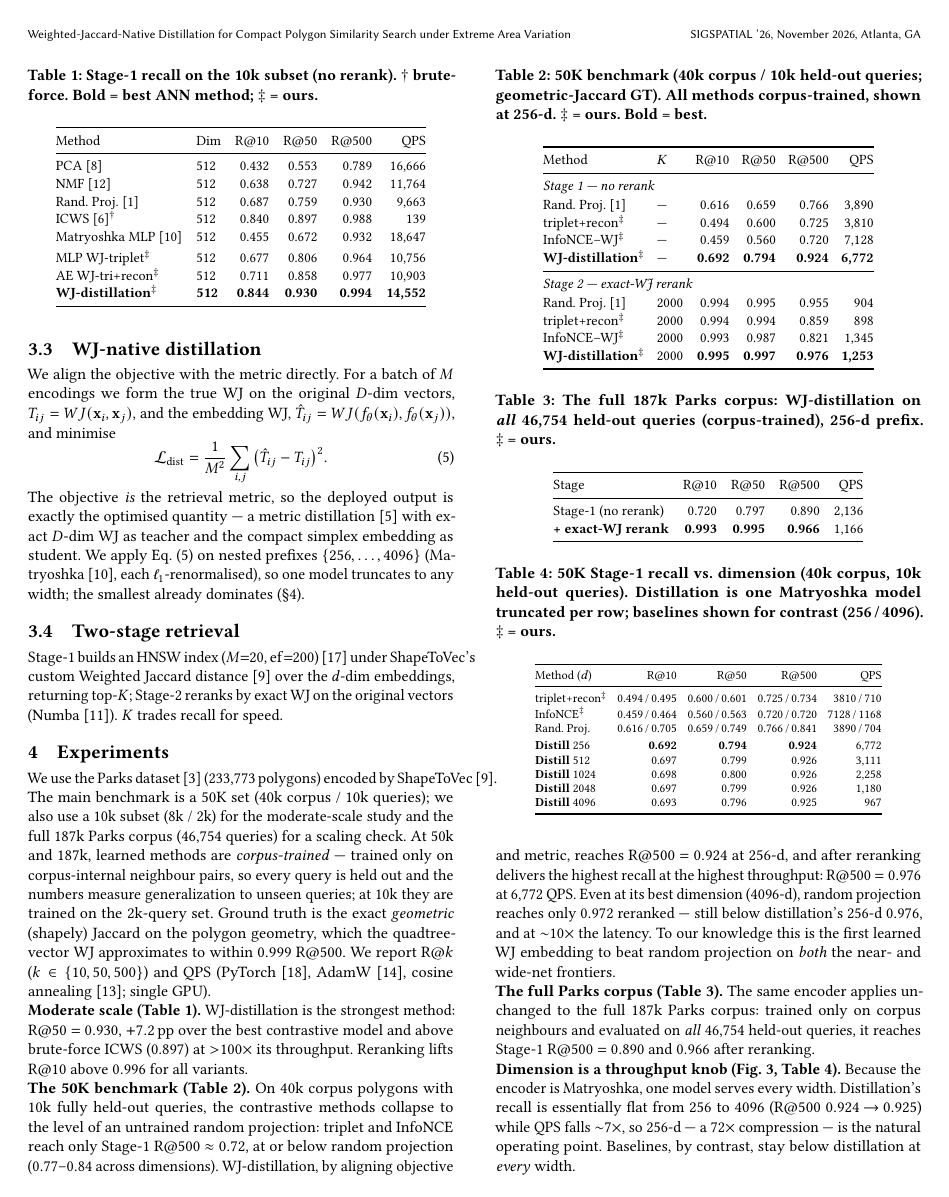
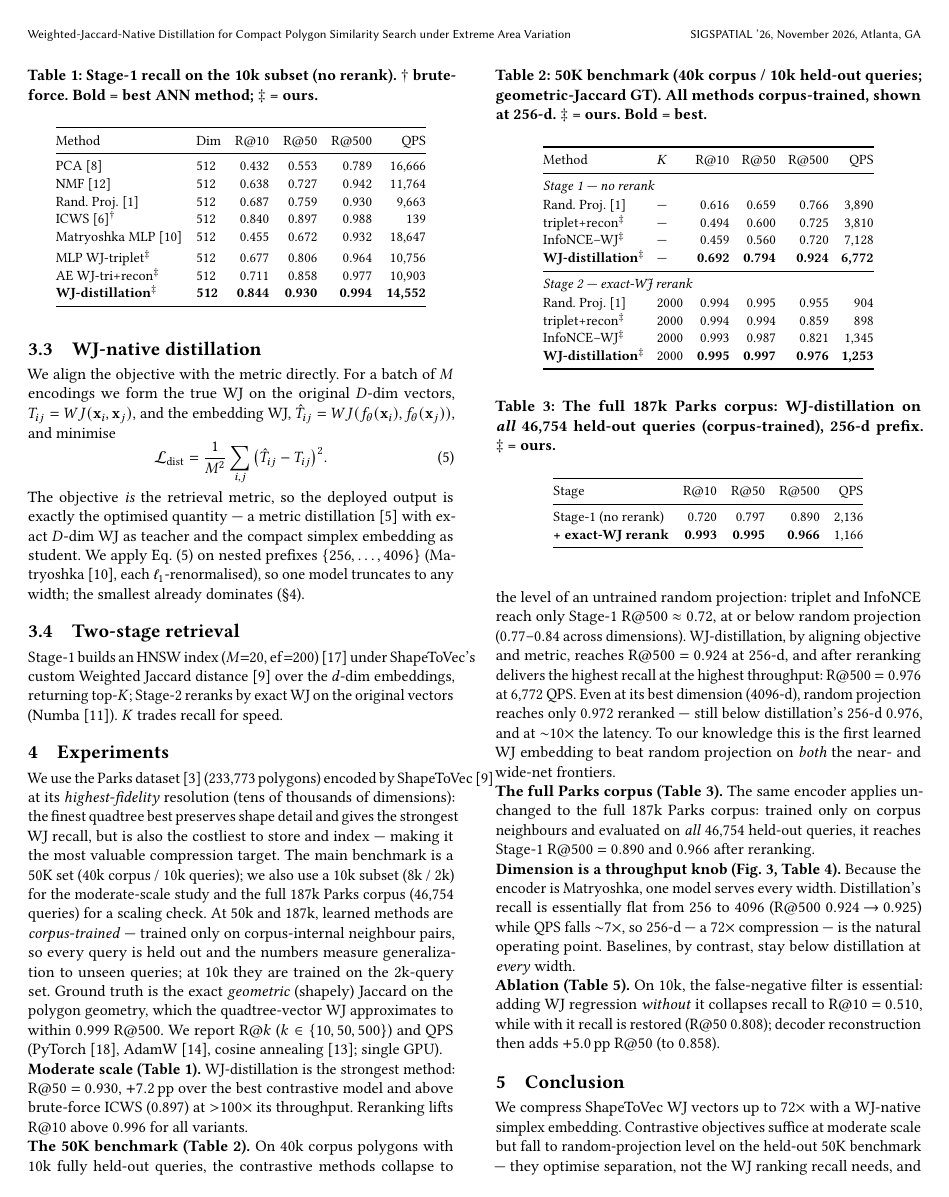
Before and after one commit to ruban-ai/polygon-ann-ml-embeddings, a LaTeX paper (paper/main_distill.tex): page 3 of 4. Compiled offline with pdfLaTeX.

Commit message:
auto: main_distill.tex

```diff
--- a/paper/main_distill.tex
+++ b/paper/main_distill.tex
@@ -277,7 +277,10 @@ embeddings, returning top-$K$; Stage-2 reranks by exact WJ on the original vecto
 \section{Experiments}
 \label{sec:exp}
 We use the Parks dataset~\cite{eldawy15} (233{,}773 polygons) encoded by
-ShapeToVec~\cite{shape2vec}. The main benchmark is a 50K set (40k corpus / 10k queries); we also use a 10k subset (8k / 2k) for the moderate-scale
+ShapeToVec~\cite{shape2vec} at its \emph{highest-fidelity} resolution (tens of
+thousands of dimensions): the finest quadtree best preserves shape detail and gives
+the strongest WJ recall, but is also the costliest to store and index --- making it
+the most valuable compression target. The main benchmark is a 50K set (40k corpus / 10k queries); we also use a 10k subset (8k / 2k) for the moderate-scale
 study and the full 187k Parks corpus (46{,}754 queries) for a scaling check. At 50k
 and 187k, learned methods are \emph{corpus-trained} --- trained only on
 corpus-internal neighbour pairs, so every query is held out and the numbers measure
```
